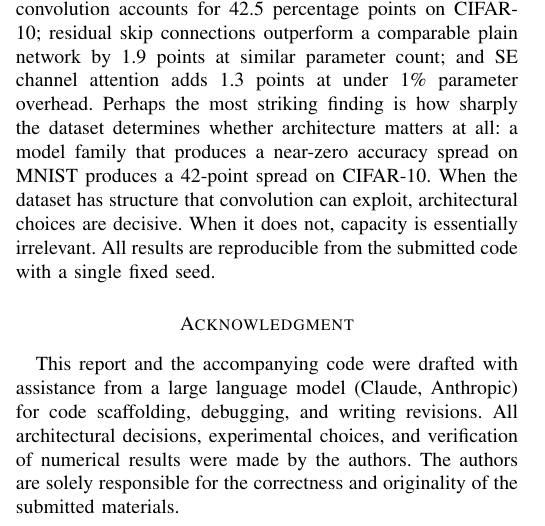
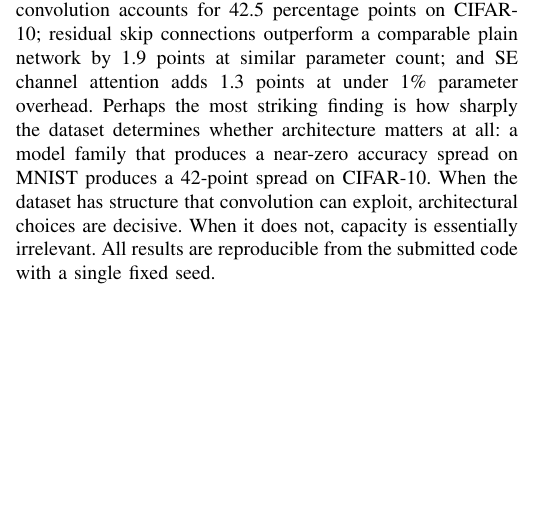
Before and after one commit to srinidhinarla-sudo/CS4375-ML-Project, a LaTeX paper (report/report.tex): part of one column of page 8 of 9, cut so that both start at the same text, the shorter picture padded with empty space. Compiled offline with pdfLaTeX.

Commit message:
Remove acknowledgment section

```diff
--- a/report/report.tex
+++ b/report/report.tex
@@ -880,15 +880,6 @@ architectural choices are decisive. When it does not, capacity is
 essentially irrelevant. All results are reproducible from the
 submitted code with a single fixed seed.
 
-\section*{Acknowledgment}
-
-This report and the accompanying code were drafted with assistance
-from a large language model (Claude, Anthropic) for code
-scaffolding, debugging, and writing revisions. All architectural
-decisions, experimental choices, and verification of numerical
-results were made by the authors. The authors are solely responsible
-for the correctness and originality of the submitted materials.
-
 % =====================================================================
 \bibliographystyle{IEEEtran}
 \bibliography{refs}
```
Also changed, not shown: report/report.pdf.
